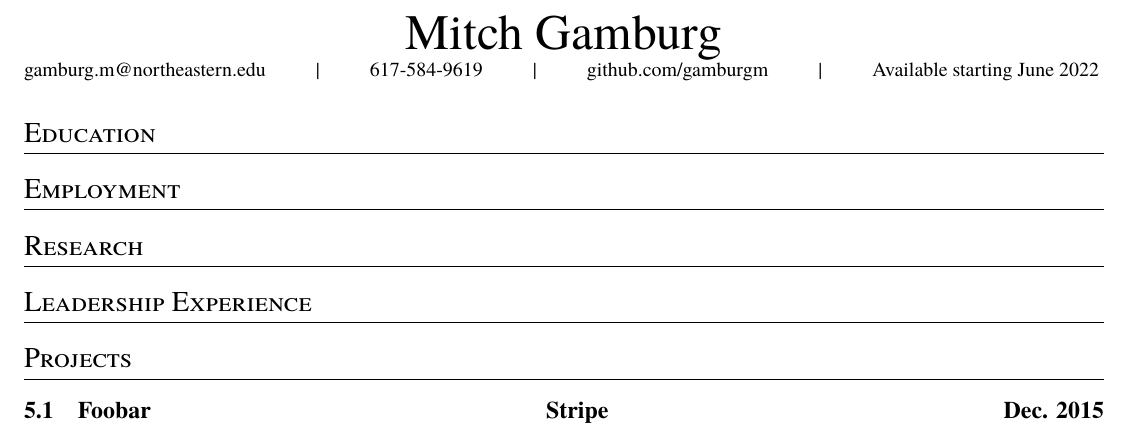
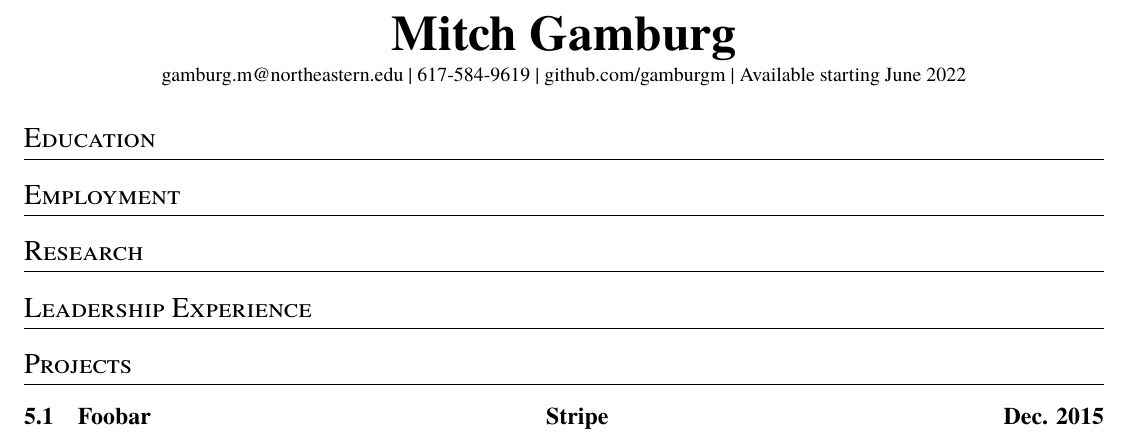
Before and after one commit to gamburgm/Resume, a LaTeX CV (resume.tex, which reads resume.cls): part of the page, cut so that both start at the same text. Compiled offline with XeLaTeX; a missing font is replaced by an installed copy or a similar font.

Commit message:
some formatting

```diff
--- a/resume.cls
+++ b/resume.cls
@@ -11,8 +11,9 @@
 
 \titleformat{\section}{\Large\scshape\raggedright}{}{0em}{}[\titlerule]
 
+% FIXME do I want bold? what's the deal with bold and serif typefaces? and small-caps?
 \newcommand{\name}[1]{%
-  \centerline{\Huge{#1}}%
+  \centerline{\Huge{\bfseries{#1}}}
 }
 
 \newcommand{\contentsubsection}[3]{%
@@ -23,8 +24,7 @@
 % TODO adding the bold for 'available'
 
 \newcommand{\info}[4]{%
-  \noindent
-  #1 \hfill \textbar \space \hfill #2 \hfill \textbar \space \hfill #3 \hfill \textbar \space \hfill #4
+  \centerline{#1 \textbar \space #2 \textbar \space #3 \textbar \space #4}
 }
 
 % TODO want to create a command that takes varargs for elements of a subsection
--- a/resume.tex
+++ b/resume.tex
@@ -6,6 +6,7 @@
 \begin{document}
 
 \name{Mitch Gamburg}
+\vspace{0.1cm}
 
 \info{gamburg.m@northeastern.edu}{617-584-9619}{github.com/gamburgm}{Available starting June 2022}
 
```
